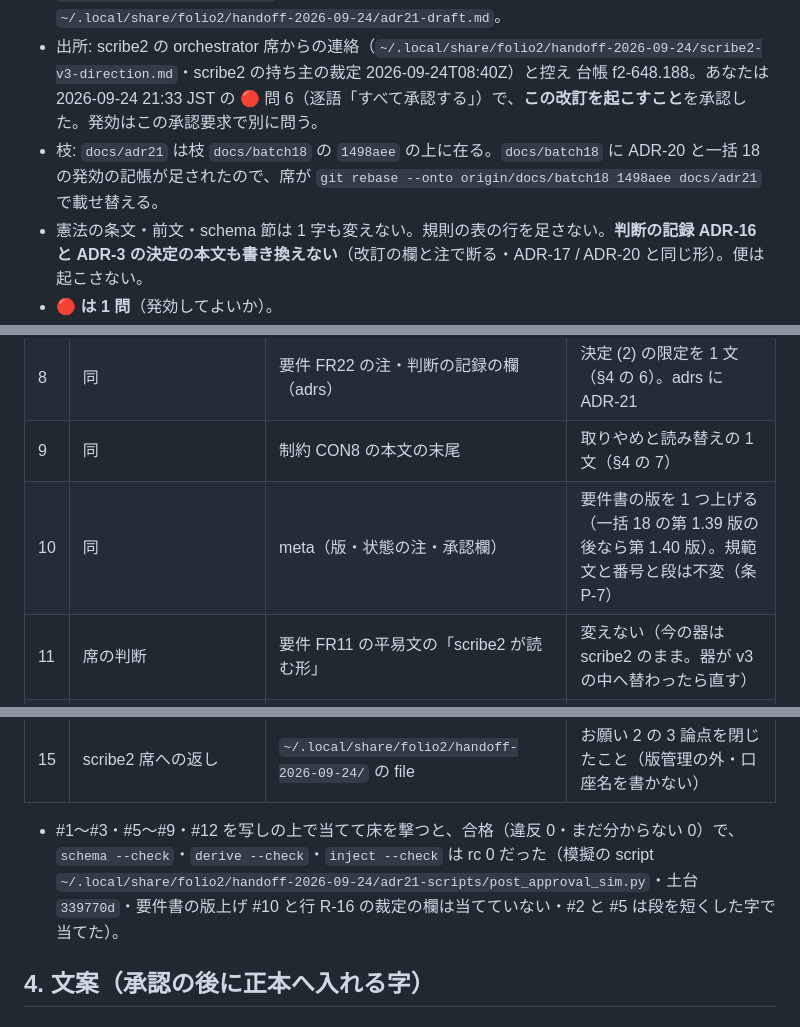
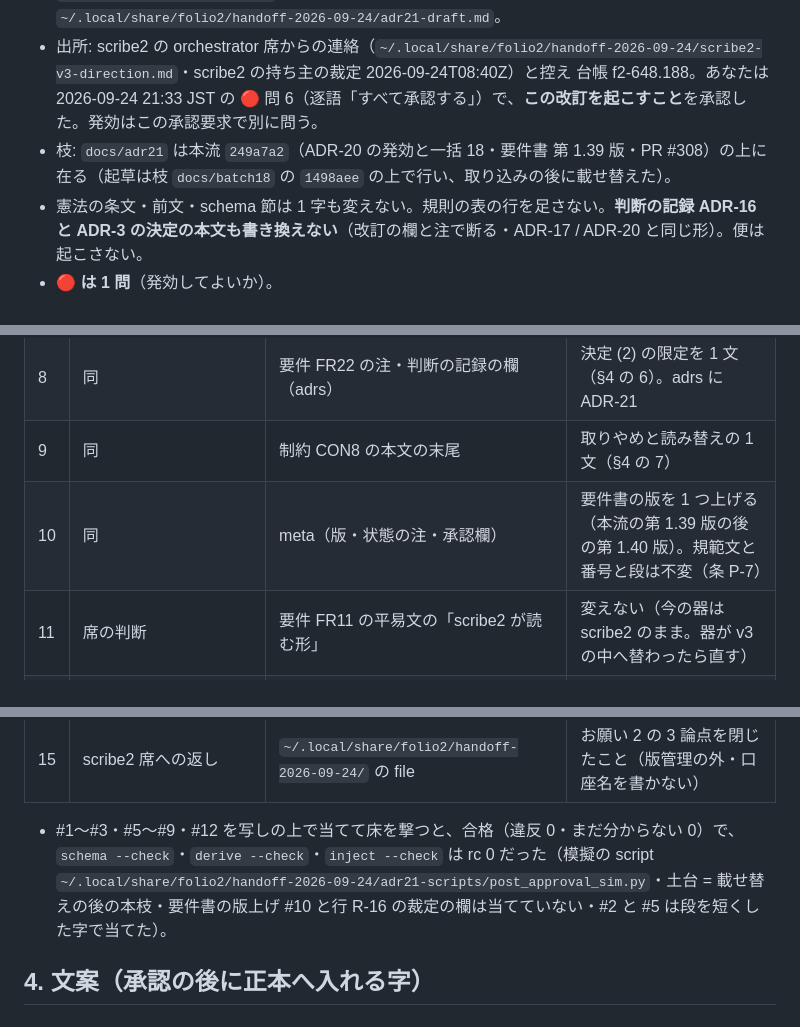
Before and after one commit to shuu5/folio2, a Markdown page: docs/design/adr-21.md, 3 parts joined by grey strips. Rendered like a GitHub page.

Commit message:
docs(design): ADR-21 承認要求 — 本流 249a7a2 への載せ替えの字
Co-Authored-By: Claude Fable 5.1 <noreply@anthropic.com>

```diff
--- a/docs/design/adr-21.md
+++ b/docs/design/adr-21.md
@@ -3,7 +3,7 @@
 - 状態: 起草・承認待ち（2026-09-24・orchestrator 席 fable 5.1 の起草役）。
 - 正本: `design-intent/adr/ADR-21.yaml`（status: proposed）。反証の試み: 起草役の自己反証 `docs/design/adr-21-grill.md`（**独立の検証役ではない**・独立の検証はまだ無い）。起草の記録: `~/.local/share/folio2/handoff-2026-09-24/adr21-draft.md`。
 - 出所: scribe2 の orchestrator 席からの連絡（`~/.local/share/folio2/handoff-2026-09-24/scribe2-v3-direction.md`・scribe2 の持ち主の裁定 2026-09-24T08:40Z）と控え 台帳 f2-648.188。あなたは 2026-09-24 21:33 JST の 🔴 問 6（逐語「すべて承認する」）で、**この改訂を起こすこと**を承認した。発効はこの承認要求で別に問う。
-- 枝: `docs/adr21` は枝 `docs/batch18` の `1498aee` の上に在る。`docs/batch18` に ADR-20 と一括 18 の発効の記帳が足されたので、席が `git rebase --onto origin/docs/batch18 1498aee docs/adr21` で載せ替える。
+- 枝: `docs/adr21` は本流 `249a7a2`（ADR-20 の発効と一括 18・要件書 第 1.39 版・PR #308）の上に在る（起草は枝 `docs/batch18` の `1498aee` の上で行い、取り込みの後に載せ替えた）。
 - 憲法の条文・前文・schema 節は 1 字も変えない。規則の表の行を足さない。**判断の記録 ADR-16 と ADR-3 の決定の本文も書き換えない**（改訂の欄と注で断る・ADR-17 / ADR-20 と同じ形）。便は起こさない。
 - **🔴 は 1 問**（発効してよいか）。
 
@@ -72,14 +72,14 @@
 | 7 | 同 | 受入基準 AC23・AC24・AC25 の平易文・固定の材料（red_test.fixture）・注、AC25 の判定の文（red_test.sentence） | 「利用者（scribe2）」「scribe2 は s2- の項」「scribe2 が読む形」を v3 の置き場の字に。AC25 の判定の文に読んだ器の組み立てを足す（§4 の 5・決定 (1)） |
 | 8 | 同 | 要件 FR22 の注・判断の記録の欄（adrs） | 決定 (2) の限定を 1 文（§4 の 6）。adrs に ADR-21 |
 | 9 | 同 | 制約 CON8 の本文の末尾 | 取りやめと読み替えの 1 文（§4 の 7） |
-| 10 | 同 | meta（版・状態の注・承認欄） | 要件書の版を 1 つ上げる（一括 18 の第 1.39 版の後なら第 1.40 版）。規範文と番号と段は不変（条 P-7） |
+| 10 | 同 | meta（版・状態の注・承認欄） | 要件書の版を 1 つ上げる（本流の第 1.39 版の後の第 1.40 版）。規範文と番号と段は不変（条 P-7） |
 | 11 | 席の判断 | 要件 FR11 の平易文の「scribe2 が読む形」 | 変えない（今の器は scribe2 のまま。器が v3 の中へ替わったら直す） |
 | 12 | `design-intent/rules.yaml` | 行 R-16 の note・ruling・ruled_at | 注の「揃える向き…と…直しは ADR-16 決定 (6) の便が運ぶ。撤去の条件は…定め直した（…）。」を §4 の 8 の字へ。裁定 id と時刻を付ける（条 P-17.1）。値・種別・段・母集団は不変 |
 | 13 | 台帳（`bd`） | f2-648 notes・f2-648.188・.189〜.195 | 承認の逐語と日付（条 P-12.2）。f2-648.188 を閉じる。.189〜.195 の昇格条件の「問 6 の裁定」は満たされたと記帳し、順は席が決める。撤退条件 (3) の起点 = 本判断の発効の時刻 |
 | 14 | `docs/design/state.md` | 判断の記録の行・次の一手 | ADR-21 の発効と、M3 の出口の相手が v3 の置き場になったこと |
 | 15 | scribe2 席への返し | `~/.local/share/folio2/handoff-2026-09-24/` の file | お願い 2 の 3 論点を閉じたこと（版管理の外・口座名を書かない） |
 
-- #1〜#3・#5〜#9・#12 を写しの上で当てて床を撃つと、合格（違反 0・まだ分からない 0）で、`schema --check`・`derive --check`・`inject --check` は rc 0 だった（模擬の script `~/.local/share/folio2/handoff-2026-09-24/adr21-scripts/post_approval_sim.py`・土台 `339770d`・要件書の版上げ #10 と行 R-16 の裁定の欄は当てていない・#2 と #5 は段を短くした字で当てた）。
+- #1〜#3・#5〜#9・#12 を写しの上で当てて床を撃つと、合格（違反 0・まだ分からない 0）で、`schema --check`・`derive --check`・`inject --check` は rc 0 だった（模擬の script `~/.local/share/folio2/handoff-2026-09-24/adr21-scripts/post_approval_sim.py`・土台 = 載せ替えの後の本枝・要件書の版上げ #10 と行 R-16 の裁定の欄は当てていない・#2 と #5 は段を短くした字で当てた）。
 
 ## 4. 文案（承認の後に正本へ入れる字）
 
```
